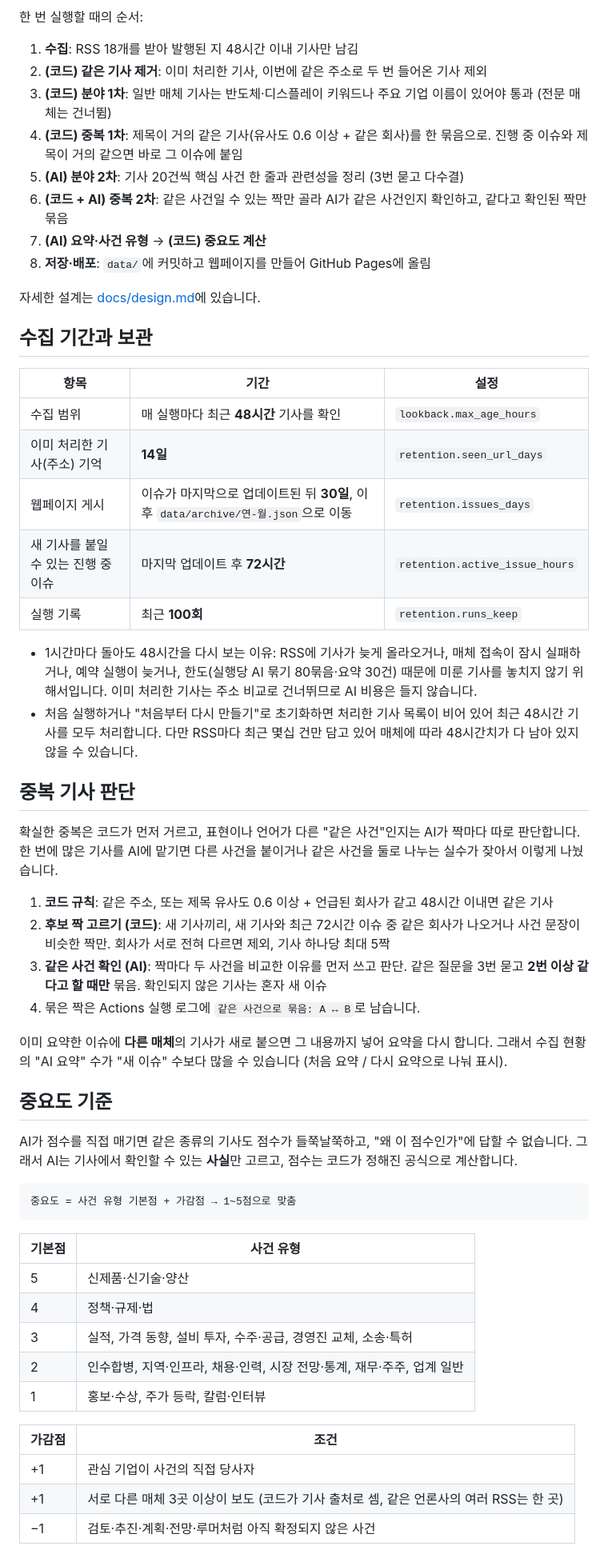
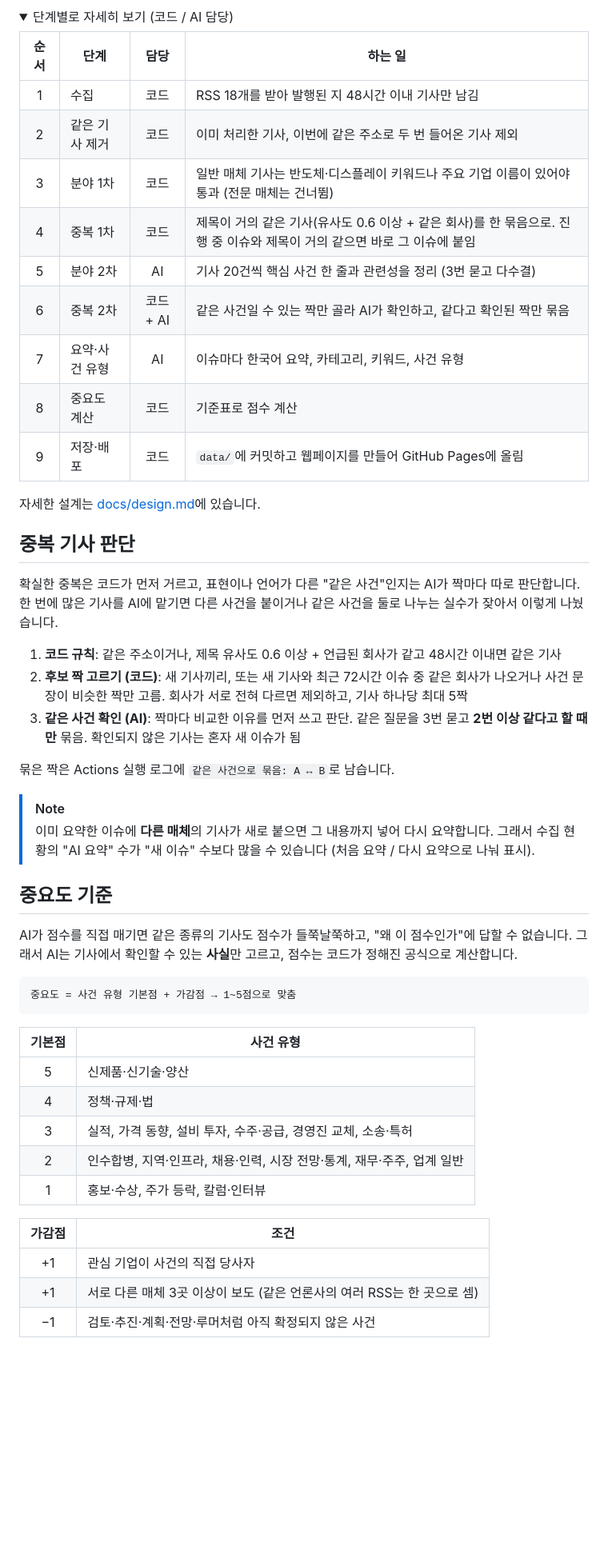
Before and after one commit to smyz1203/semicon-news-agent, a Markdown page: README.md, the part around one of its changes. Shown at 80% size. Drawn GitHub-style; folded sections open; blank space fills up the shorter version.

````diff
--- a/README.md
+++ b/README.md
@@ -34,41 +42,36 @@ flowchart LR
 ```
 
-한 번 실행할 때의 순서:
+<details>
+<summary>단계별로 자세히 보기 (코드 / AI 담당)</summary>
 
-1. **수집**: RSS 18개를 받아 발행된 지 48시간 이내 기사만 남김
-2. **(코드) 같은 기사 제거**: 이미 처리한 기사, 이번에 같은 주소로 두 번 들어온 기사 제외
-3. **(코드) 분야 1차**: 일반 매체 기사는 반도체·디스플레이 키워드나 주요 기업 이름이 있어야 통과 (전문 매체는 건너뜀)
-4. **(코드) 중복 1차**: 제목이 거의 같은 기사(유사도 0.6 이상 + 같은 회사)를 한 묶음으로. 진행 중 이슈와 제목이 거의 같으면 바로 그 이슈에 붙임
-5. **(AI) 분야 2차**: 기사 20건씩 핵심 사건 한 줄과 관련성을 정리 (3번 묻고 다수결)
-6. **(코드 + AI) 중복 2차**: 같은 사건일 수 있는 짝만 골라 AI가 같은 사건인지 확인하고, 같다고 확인된 짝만 묶음
-7. **(AI) 요약·사건 유형** → **(코드) 중요도 계산**
-8. **저장·배포**: `data/`에 커밋하고 웹페이지를 만들어 GitHub Pages에 올림
+| 순서 | 단계 | 담당 | 하는 일 |
+| :---: | --- | :---: | --- |
+| 1 | 수집 | 코드 | RSS 18개를 받아 발행된 지 48시간 이내 기사만 남김 |
+| 2 | 같은 기사 제거 | 코드 | 이미 처리한 기사, 이번에 같은 주소로 두 번 들어온 기사 제외 |
+| 3 | 분야 1차 | 코드 | 일반 매체 기사는 반도체·디스플레이 키워드나 주요 기업 이름이 있어야 통과 (전문 매체는 건너뜀) |
+| 4 | 중복 1차 | 코드 | 제목이 거의 같은 기사(유사도 0.6 이상 + 같은 회사)를 한 묶음으로. 진행 중 이슈와 제목이 거의 같으면 바로 그 이슈에 붙임 |
+| 5 | 분야 2차 | AI | 기사 20건씩 핵심 사건 한 줄과 관련성을 정리 (3번 묻고 다수결) |
+| 6 | 중복 2차 | 코드 + AI | 같은 사건일 수 있는 짝만 골라 AI가 확인하고, 같다고 확인된 짝만 묶음 |
+| 7 | 요약·사건 유형 | AI | 이슈마다 한국어 요약, 카테고리, 키워드, 사건 유형 |
+| 8 | 중요도 계산 | 코드 | 기준표로 점수 계산 |
+| 9 | 저장·배포 | 코드 | `data/`에 커밋하고 웹페이지를 만들어 GitHub Pages에 올림 |
+
+</details>
 
 자세한 설계는 [docs/design.md](docs/design.md)에 있습니다.
-
-## 수집 기간과 보관
-
-| 항목 | 기간 | 설정 |
-| --- | --- | --- |
-| 수집 범위 | 매 실행마다 최근 **48시간** 기사를 확인 | `lookback.max_age_hours` |
-| 이미 처리한 기사(주소) 기억 | **14일** | `retention.seen_url_days` |
-| 웹페이지 게시 | 이슈가 마지막으로 업데이트된 뒤 **30일**, 이후 `data/archive/연-월.json`으로 이동 | `retention.issues_days` |
-| 새 기사를 붙일 수 있는 진행 중 이슈 | 마지막 업데이트 후 **72시간** | `retention.active_issue_hours` |
-| 실행 기록 | 최근 **100회** | `retention.runs_keep` |
-
-- 1시간마다 돌아도 48시간을 다시 보는 이유: RSS에 기사가 늦게 올라오거나, 매체 접속이 잠시 실패하거나, 예약 실행이 늦거나, 한도(실행당 AI 묶기 80묶음·요약 30건) 때문에 미룬 기사를 놓치지 않기 위해서입니다. 이미 처리한 기사는 주소 비교로 건너뛰므로 AI 비용은 들지 않습니다.
-- 처음 실행하거나 "처음부터 다시 만들기"로 초기화하면 처리한 기사 목록이 비어 있어 최근 48시간 기사를 모두 처리합니다. 다만 RSS마다 최근 몇십 건만 담고 있어 매체에 따라 48시간치가 다 남아 있지 않을 수 있습니다.
 
 ## 중복 기사 판단
 
 확실한 중복은 코드가 먼저 거르고, 표현이나 언어가 다른 "같은 사건"인지는 AI가 짝마다 따로 판단합니다. 한 번에 많은 기사를 AI에 맡기면 다른 사건을 붙이거나 같은 사건을 둘로 나누는 실수가 잦아서 이렇게 나눴습니다.
 
-1. **코드 규칙**: 같은 주소, 또는 제목 유사도 0.6 이상 + 언급된 회사가 같고 48시간 이내면 같은 기사
-2. **후보 짝 고르기 (코드)**: 새 기사끼리, 새 기사와 최근 72시간 이슈 중 같은 회사가 나오거나 사건 문장이 비슷한 짝만. 회사가 서로 전혀 다르면 제외, 기사 하나당 최대 5짝
-3. **같은 사건 확인 (AI)**: 짝마다 두 사건을 비교한 이유를 먼저 쓰고 판단. 같은 질문을 3번 묻고 **2번 이상 같다고 할 때만** 묶음. 확인되지 않은 기사는 혼자 새 이슈
-4. 묶은 짝은 Actions 실행 로그에 `같은 사건으로 묶음: A ↔ B`로 남습니다.
+1. **코드 규칙**: 같은 주소이거나, 제목 유사도 0.6 이상 + 언급된 회사가 같고 48시간 이내면 같은 기사
+2. **후보 짝 고르기 (코드)**: 새 기사끼리, 또는 새 기사와 최근 72시간 이슈 중 같은 회사가 나오거나 사건 문장이 비슷한 짝만 고름. 회사가 서로 전혀 다르면 제외하고, 기사 하나당 최대 5짝
+3. **같은 사건 확인 (AI)**: 짝마다 비교한 이유를 먼저 쓰고 판단. 같은 질문을 3번 묻고 **2번 이상 같다고 할 때만** 묶음. 확인되지 않은 기사는 혼자 새 이슈가 됨
 
-이미 요약한 이슈에 **다른 매체**의 기사가 새로 붙으면 그 내용까지 넣어 요약을 다시 합니다. 그래서 수집 현황의 "AI 요약" 수가 "새 이슈" 수보다 많을 수 있습니다 (처음 요약 / 다시 요약으로 나눠 표시).
+묶은 짝은 Actions 실행 로그에 `같은 사건으로 묶음: A ↔ B`로 남습니다.
+
+> [!NOTE]
+> 이미 요약한 이슈에 **다른 매체**의 기사가 새로 붙으면 그 내용까지 넣어 다시 요약합니다. 그래서 수집 현황의 "AI 요약" 수가 "새 이슈" 수보다 많을 수 있습니다 (처음 요약 / 다시 요약으로 나눠 표시).
 
 ## 중요도 기준
 
@@ -79,7 +82,7 @@ AI가 점수를 직접 매기면 같은 종류의 기사도 점수가 들쭉날
 ```
 
 | 기본점 | 사건 유형 |
-| --- | --- |
+| :---: | --- |
 | 5 | 신제품·신기술·양산 |
 | 4 | 정책·규제·법 |
 | 3 | 실적, 가격 동향, 설비 투자, 수주·공급, 경영진 교체, 소송·특허 |
@@ -87,8 +90,8 @@ AI가 점수를 직접 매기면 같은 종류의 기사도 점수가 들쭉날
 | 1 | 홍보·수상, 주가 등락, 칼럼·인터뷰 |
 
 | 가감점 | 조건 |
-| --- | --- |
+| :---: | --- |
 | +1 | 관심 기업이 사건의 직접 당사자 |
-| +1 | 서로 다른 매체 3곳 이상이 보도 (코드가 기사 출처로 셈, 같은 언론사의 여러 RSS는 한 곳) |
+| +1 | 서로 다른 매체 3곳 이상이 보도 (같은 언론사의 여러 RSS는 한 곳으로 셈) |
 | −1 | 검토·추진·계획·전망·루머처럼 아직 확정되지 않은 사건 |
 
````
Also changed, not shown: other parts of README.md (+120 -87 lines).
